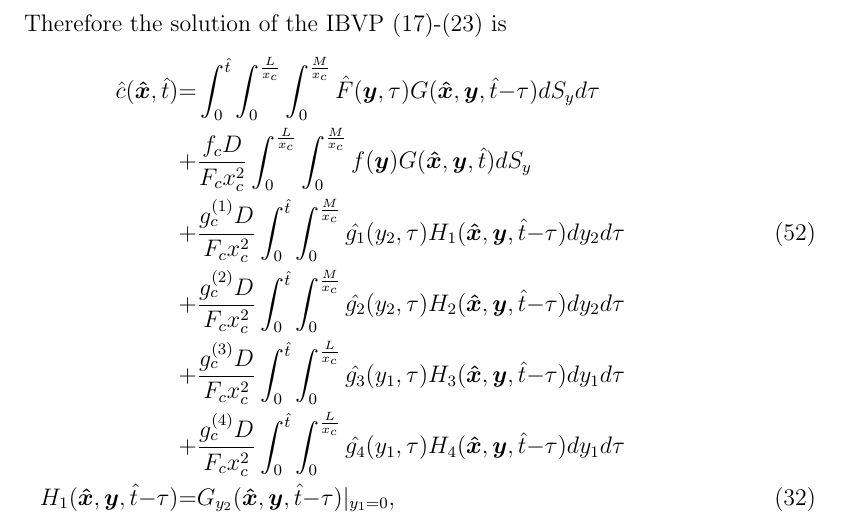
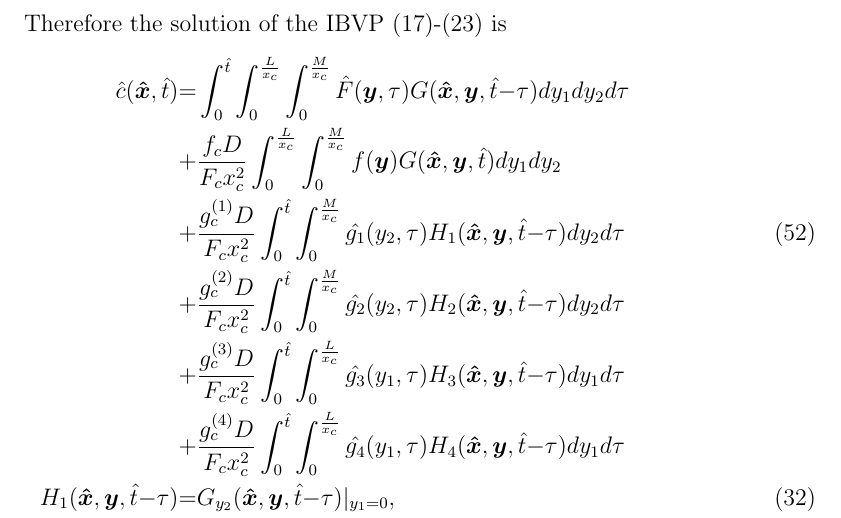
Before and after one commit to KarlJack47/HybridCAFieldCancerization, a LaTeX thesis (MSc_Thesis/tex/Chapter2Model/carcinogen_pde.tex): part of page 10 of 10, cut so that both start at the same text. Compiled offline with pdfLaTeX.

Commit message:
1. Fixed integration to be with respect to y1 and y2 instead of S_y as it was incorrect, it could have been changed to Omega_y as well.

```diff
--- a/MSc_Thesis/tex/Chapter2Model/carcinogen_pde.tex
+++ b/MSc_Thesis/tex/Chapter2Model/carcinogen_pde.tex
@@ -472,8 +472,8 @@ G(\boldsymbol{\hat{x}}, \boldsymbol{y}, \hat{t}{-}\tau) &{=} \frac{4 x_c^2}{LM}
 \end{align}
 Therefore the solution of the IBVP \eqref{eq:DimensionlessPDE}-\eqref{eq:DimensionlessIC} is
 \begin{align}
-\hat{c}(\boldsymbol{\hat{x}}, \hat{t}) &{=} \int_{0}^{\hat{t}} \int_{0}^{\frac{L}{x_c}} \int_{0}^{\frac{M}{x_c}} \hat{F}(\boldsymbol{y}, \tau) G(\boldsymbol{\hat{x}}, \boldsymbol{y}, \hat{t}{-}\tau) dS_y d\tau \nonumber\\
-               &{+} \frac{f_c D}{F_c x_c^2} \int_{0}^{\frac{L}{x_c}} \int_{0}^{\frac{M}{x_c}} f(\boldsymbol{y}) G(\boldsymbol{\hat{x}}, \boldsymbol{y}, \hat{t}) dS_y \nonumber\\
+\hat{c}(\boldsymbol{\hat{x}}, \hat{t}) &{=} \int_{0}^{\hat{t}} \int_{0}^{\frac{L}{x_c}} \int_{0}^{\frac{M}{x_c}} \hat{F}(\boldsymbol{y}, \tau) G(\boldsymbol{\hat{x}}, \boldsymbol{y}, \hat{t}{-}\tau) dy_1 dy_2 d\tau \nonumber\\
+               &{+} \frac{f_c D}{F_c x_c^2} \int_{0}^{\frac{L}{x_c}} \int_{0}^{\frac{M}{x_c}} f(\boldsymbol{y}) G(\boldsymbol{\hat{x}}, \boldsymbol{y}, \hat{t}) dy_1 dy_2 \nonumber\\
                &{+} \frac{g_c^{(1)} D}{F_c x_c^2} \int_{0}^{\hat{t}} \int_{0}^{\frac{M}{x_c}} \hat{g_1}(y_2, \tau) H_1(\boldsymbol{\hat{x}}, \boldsymbol{y}, \hat{t}{-}\tau) dy_2 d\tau \label{eq:carcin_sol}\\
                &{+} \frac{g_c^{(2)} D}{F_c x_c^2} \int_{0}^{\hat{t}} \int_{0}^{\frac{M}{x_c}} \hat{g_2}(y_2, \tau) H_2(\boldsymbol{\hat{x}}, \boldsymbol{y}, \hat{t}{-}\tau) dy_2 d\tau \nonumber\\
                &{+} \frac{g_c^{(3)} D}{F_c x_c^2} \int_{0}^{\hat{t}} \int_{0}^{\frac{L}{x_c}} \hat{g_3}(y_1, \tau) H_3(\boldsymbol{\hat{x}}, \boldsymbol{y}, \hat{t}{-}\tau) dy_1 d\tau \nonumber\\
```
